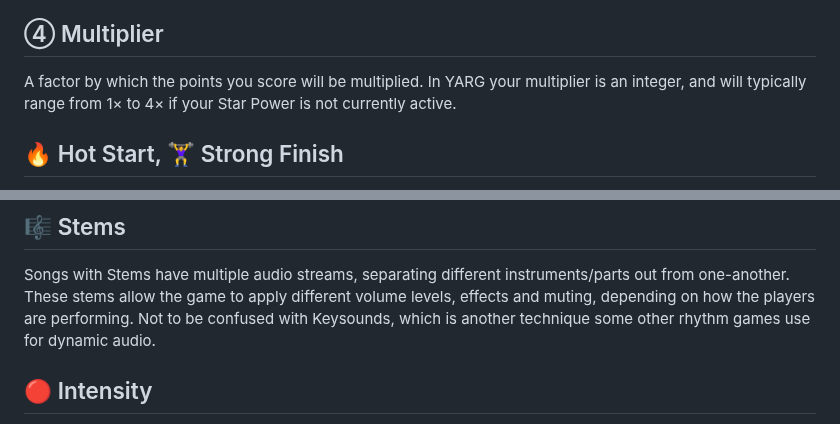
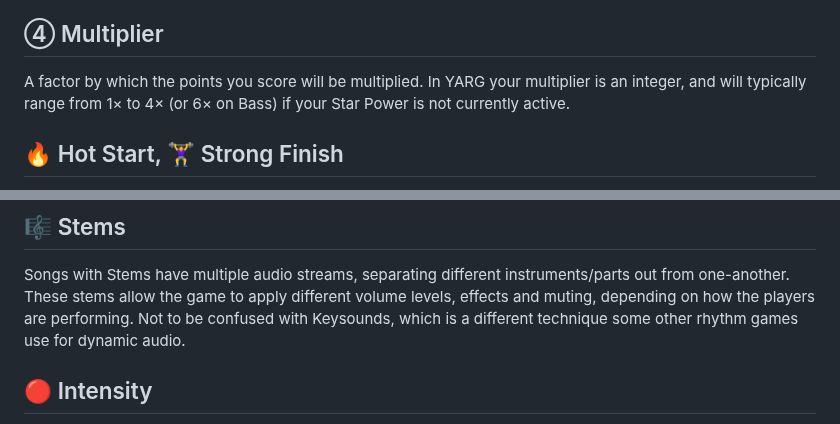
Before and after one commit to YARC-Official/docs, a Markdown page: glossary.md, 2 parts joined by grey strips. GitHub-like rendering.

```diff
--- a/glossary.md
+++ b/glossary.md
@@ -37,7 +37,7 @@ A region of time and the notes within it.
 Playing a series of notes correctly. Many rhythm games will reward combos with improved scores. YARG does this by increasing your score multiplier as your combo grows; by 1 for each perfect phrase on vocals, or for each 10 consecutive notes on typical instruments. If you break your combo - typically by missing a note or playing something unintended, like an overstrum - you'll drop back down to a 1× multipler.
 
 ## ④ Multiplier
-A factor by which the points you score will be multiplied. In YARG your multiplier is an integer, and will typically range from 1× to 4× if your Star Power is not currently active.
+A factor by which the points you score will be multiplied. In YARG your multiplier is an integer, and will typically range from 1× to 4× (or 6× on Bass) if your Star Power is not currently active.
 
 ## 🔥 Hot Start, 🏋️‍♀️ Strong Finish
 YARG displays Hot Start if you play the first 30 notes of the song without missing a note or otherwise breaking your combo.
@@ -49,7 +49,7 @@ Star Power and Overdrive both refer to these same elements, having originated fr
 
 ## 🎼 Stems
 Songs with Stems have multiple audio streams, separating different instruments/parts out from one-another. These stems allow the game to apply different volume levels, effects and muting, depending on how the players are performing.
-Not to be confused with Keysounds, which is another technique some other rhythm games use for dynamic audio.
+Not to be confused with Keysounds, which is a different technique some other rhythm games use for dynamic audio.
 
 ## 🔴 Intensity
 An approximation of how much effort a player will have to exert to play a particular instrument's part in a given song. Often represented as a series of filled circles, or in YARG as a set of segments surrounding the part's icon.
```
Also changed, not shown: other parts of glossary.md (+30 -10 lines).
